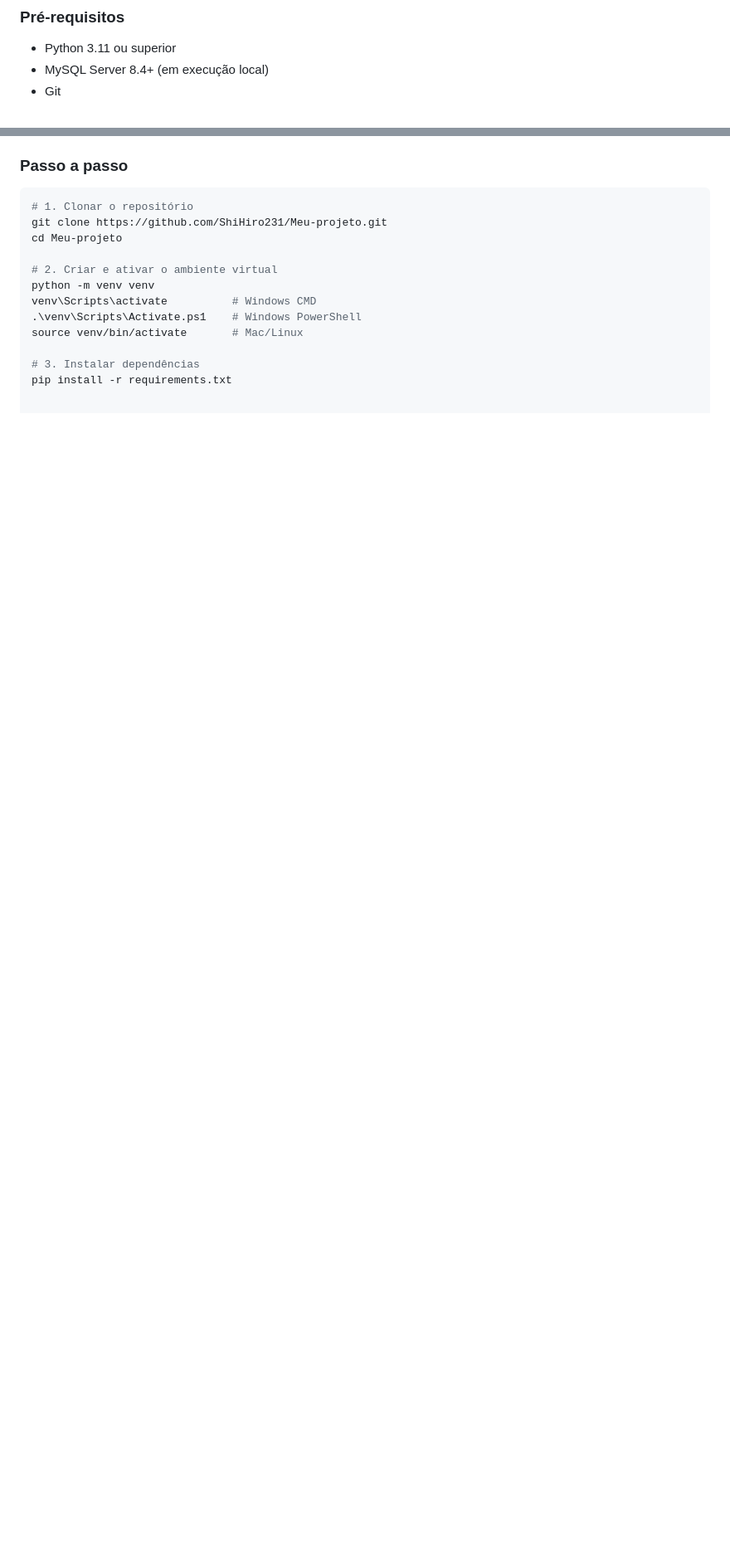
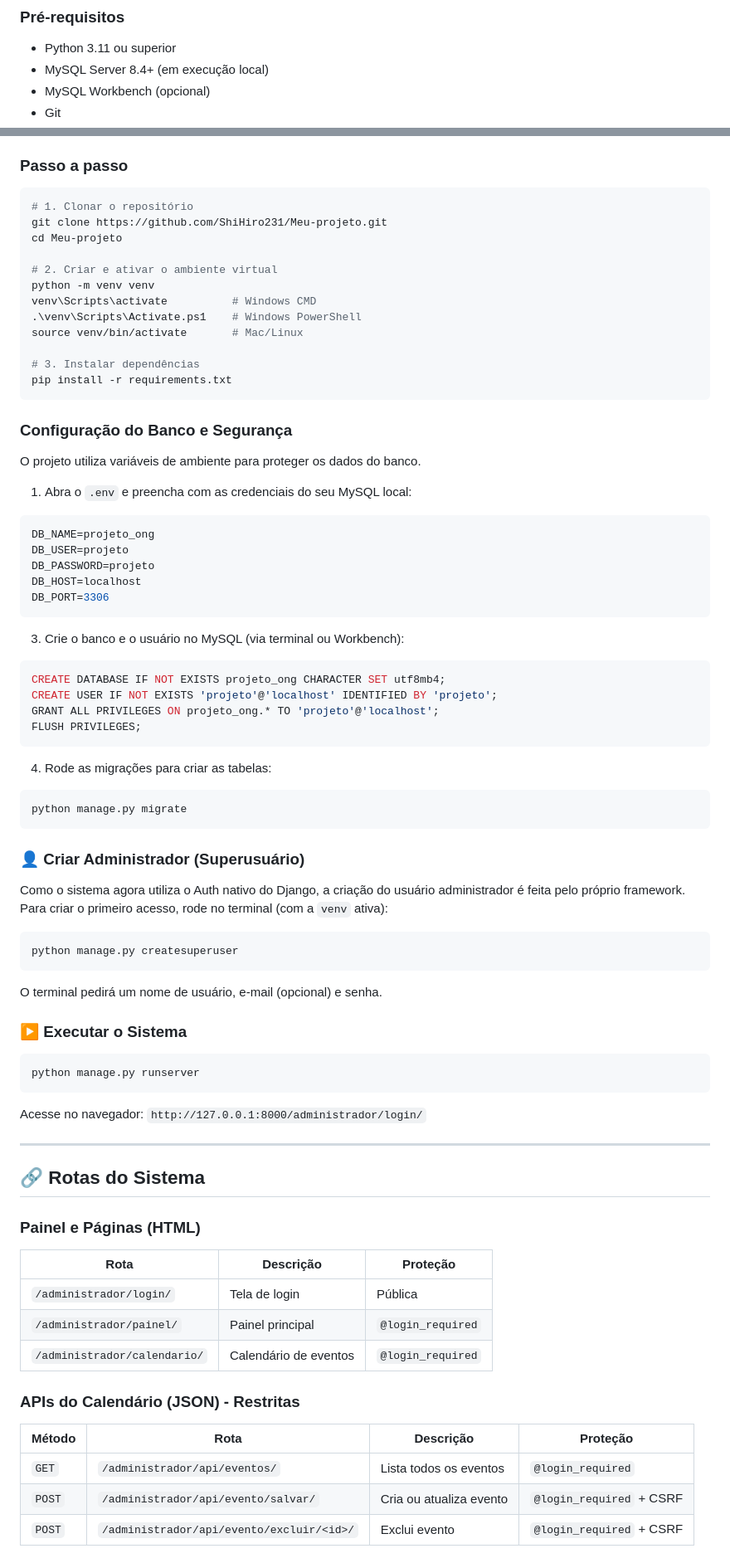
Before and after one commit to ShiHiro231/Meu-projeto, a Markdown page: README.md, 2 parts joined by grey strips. Shown at 83% size. GitHub-like rendering; blank space fills up the shorter version.

Commit message:
docs: Atualizando README com novas informações

````diff
--- a/README.md
+++ b/README.md
@@ -73,6 +73,7 @@ Este projeto está sendo desenvolvido em equipe (3 integrantes), com auxílio de
 ### Pré-requisitos
 - Python 3.11 ou superior
 - MySQL Server 8.4+ (em execução local)
+- MySQL Workbench (opcional)
 - Git
 
 ### Passo a passo
@@ -90,3 +91,65 @@ source venv/bin/activate       # Mac/Linux
 
 # 3. Instalar dependências
 pip install -r requirements.txt
+```
+
+### Configuração do Banco e Segurança
+O projeto utiliza variáveis de ambiente para proteger os dados do banco.
+
+1. Abra o `.env` e preencha com as credenciais do seu MySQL local:
+
+```env
+DB_NAME=projeto_ong
+DB_USER=projeto
+DB_PASSWORD=projeto
+DB_HOST=localhost
+DB_PORT=3306
+```
+
+3. Crie o banco e o usuário no MySQL (via terminal ou Workbench):
+
+```sql
+CREATE DATABASE IF NOT EXISTS projeto_ong CHARACTER SET utf8mb4;
+CREATE USER IF NOT EXISTS 'projeto'@'localhost' IDENTIFIED BY 'projeto';
+GRANT ALL PRIVILEGES ON projeto_ong.* TO 'projeto'@'localhost';
+FLUSH PRIVILEGES;
+```
+
+4. Rode as migrações para criar as tabelas:
+
+```bash
+python manage.py migrate
+```
+
+### 👤 Criar Administrador (Superusuário)
+Como o sistema agora utiliza o Auth nativo do Django, a criação do usuário administrador é feita pelo próprio framework. Para criar o primeiro acesso, rode no terminal (com a `venv` ativa):
+
+```bash
+python manage.py createsuperuser
+```
+O terminal pedirá um nome de usuário, e-mail (opcional) e senha.
+
+### ▶️ Executar o Sistema
+```bash
+python manage.py runserver
+```
+Acesse no navegador: `http://127.0.0.1:8000/administrador/login/`
+
+---
+
+## 🔗 Rotas do Sistema
+
+### Painel e Páginas (HTML)
+| Rota | Descrição | Proteção |
+|------|-----------|----------|
+| `/administrador/login/` | Tela de login | Pública |
+| `/administrador/painel/` | Painel principal | `@login_required` |
+| `/administrador/calendario/` | Calendário de eventos | `@login_required` |
+
+### APIs do Calendário (JSON) - Restritas
+| Método | Rota | Descrição | Proteção |
+|--------|------|-----------|----------|
+| `GET` | `/administrador/api/eventos/` | Lista todos os eventos | `@login_required` |
+| `POST` | `/administrador/api/evento/salvar/` | Cria ou atualiza evento | `@login_required` + CSRF |
+| `POST` | `/administrador/api/evento/excluir/<id>/` | Exclui evento | `@login_required` + CSRF |
+
````
Also changed, not shown: other parts of README.md (+75 -2 lines).
